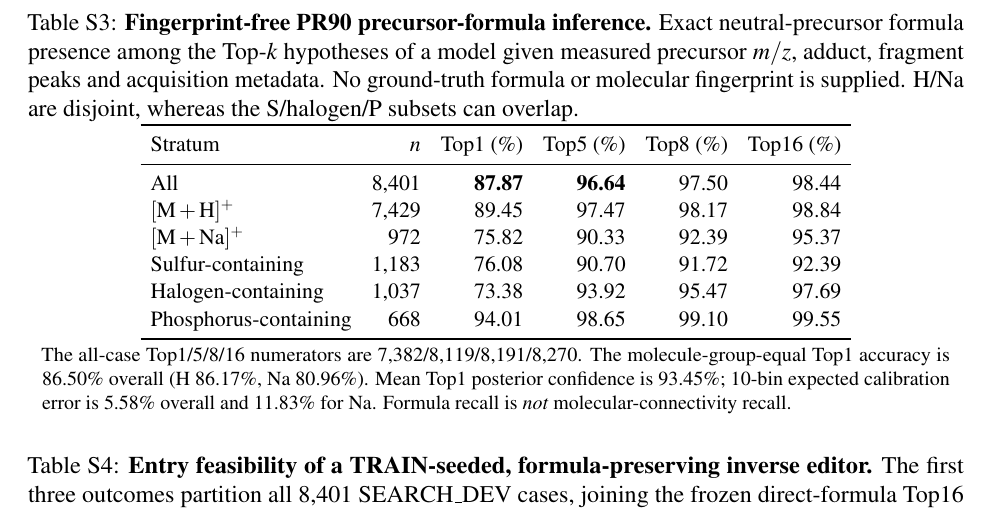
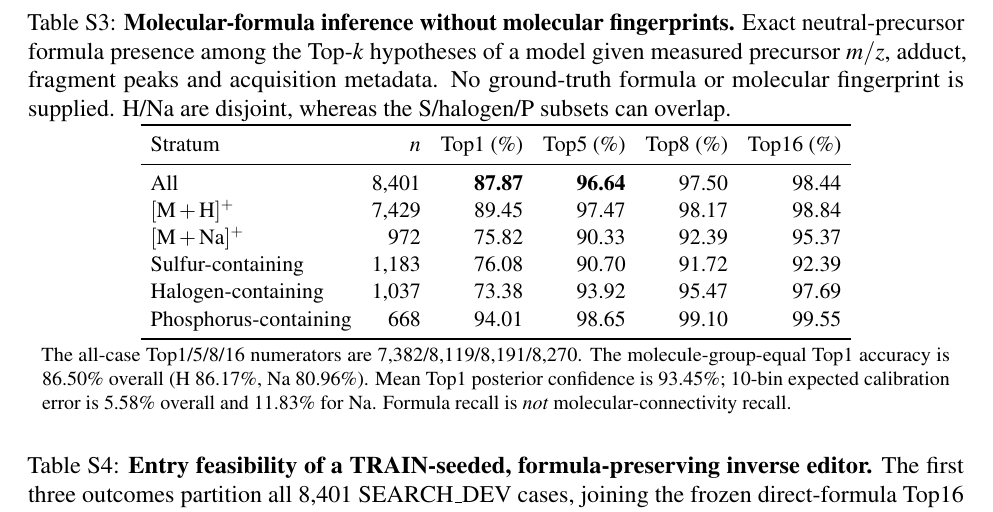
Before and after one commit to wangyu-sd/MS-paper, a LaTeX document (supplementary/Supplementary_Information.tex, which reads supplementary/MassSpecGym_Development_Results.tex): part of page 18 of 22, cut at the place of the change. Compiled offline with pdfLaTeX.

Commit message:
Clarify formula-model caption

```diff
--- a/supplementary/MassSpecGym_Development_Results.tex
+++ b/supplementary/MassSpecGym_Development_Results.tex
@@ -35,7 +35,7 @@ Official VAL / TEST & -- & -- & Not reported for final WGV \\
 % Model source: PR90 commit baa6870471a4eeed759b948783b0338e797c9ca8
 \begin{table}[!htbp]
 \centering
-\caption{\textbf{Fingerprint-free PR90 precursor-formula inference.} Exact neutral-precursor formula presence among the Top-$k$ hypotheses of a model given measured precursor $m/z$, adduct, fragment peaks and acquisition metadata. No ground-truth formula or molecular fingerprint is supplied. H/Na are disjoint, whereas the S/halogen/P subsets can overlap.}
+\caption{\textbf{Molecular-formula inference without molecular fingerprints.} Exact neutral-precursor formula presence among the Top-$k$ hypotheses of a model given measured precursor $m/z$, adduct, fragment peaks and acquisition metadata. No ground-truth formula or molecular fingerprint is supplied. H/Na are disjoint, whereas the S/halogen/P subsets can overlap.}
 \label{tab:msdev_formula}
 \small
 \setlength{\tabcolsep}{5pt}
```
